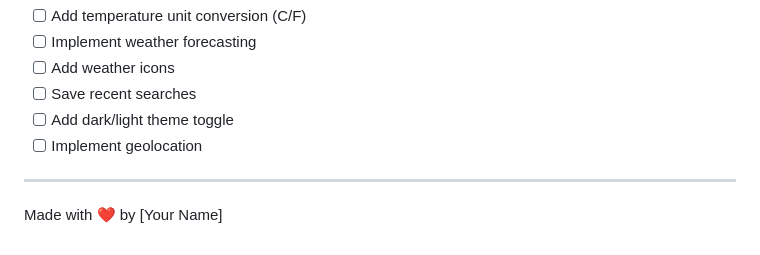
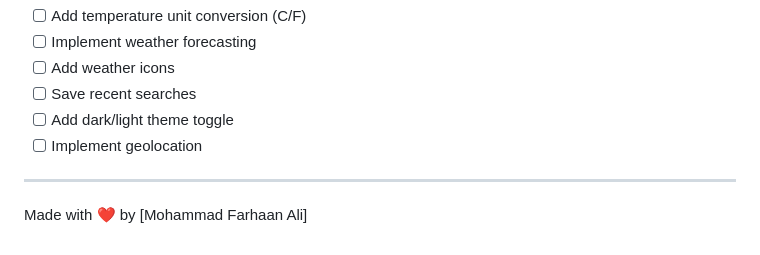
Before and after one commit to Farru049/Weather-website, a Markdown page: README.md, the part around the change. GitHub-like rendering.

```diff
--- a/README.md
+++ b/README.md
@@ -131,4 +131,4 @@ For questions or suggestions, please open an issue in the GitHub repository.
 - [ ] Implement geolocation
 
 ---
-Made with ❤️ by [Your Name]
+Made with ❤️ by [Mohammad Farhaan Ali]
```
